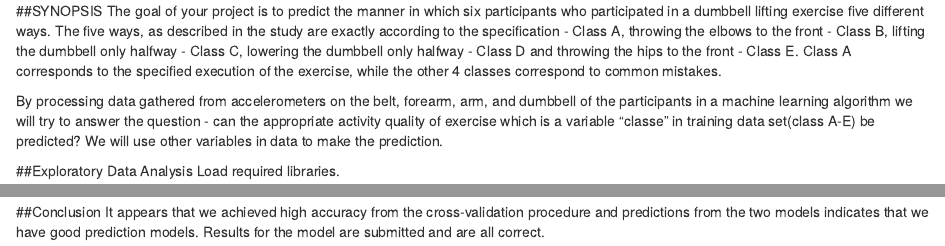
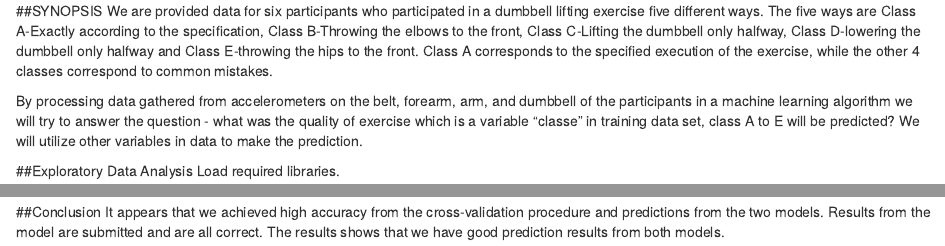
Before and after one commit to appleData/PracticalMachineLearningProject, an R Markdown document (PMLProject.Rmd): the page in a window 1100 px wide, from its top, and a second part further down, joined at a grey line. Rendered offline with R 4.5, knitr and Pandoc, with nearby package versions; some code elsewhere in the file could not run offline.

Commit message:
modified

````diff
--- a/PMLProject.Rmd
+++ b/PMLProject.Rmd
@@ -1,7 +1,7 @@
 ##SYNOPSIS
-The goal of your project is to predict the manner in which six participants who participated in a dumbbell lifting exercise five different ways. The five ways, as described in the study are exactly according to the specification - Class A, throwing the elbows to the front - Class B, lifting the dumbbell only halfway - Class C, lowering the dumbbell only halfway - Class D and throwing the hips to the front - Class E. Class A corresponds to the specified execution of the exercise, while the other 4 classes correspond to common mistakes.
+We are provided data for six participants who participated in a dumbbell lifting exercise five different ways. The five ways are Class A-Exactly according to the specification, Class B-Throwing the elbows to the front, Class C-Lifting the dumbbell only halfway, Class D-lowering the dumbbell only halfway and Class E-throwing the hips to the front. Class A corresponds to the specified execution of the exercise, while the other 4 classes correspond to common mistakes.
 
-By processing data gathered from accelerometers on the belt, forearm, arm, and dumbbell of the participants in a machine learning algorithm we will try to answer the question - can the appropriate activity quality of exercise which is a variable "classe" in training data set(class A-E) be predicted? We will use other variables in data to make the prediction.
+By processing data gathered from accelerometers on the belt, forearm, arm, and dumbbell of the participants in a machine learning algorithm we will try to answer the question - what was the quality of exercise which is a variable "classe" in training data set, class A to E will be predicted? We will utilize other variables in data to make the prediction.
 
 ##Exploratory Data Analysis
 Load required libraries.
@@ -97,5 +97,4 @@ Comparing results of two models.
 ```
 
 ##Conclusion
-It appears that we achieved high accuracy from the cross-validation procedure and predictions from the two models indicates that we have good prediction models.
-Results for the model are submitted and are all correct.
+It appears that we achieved high accuracy from the cross-validation procedure and predictions from the two models. Results from the model are submitted and are all correct. The results shows that we have good prediction results from both models.
````
